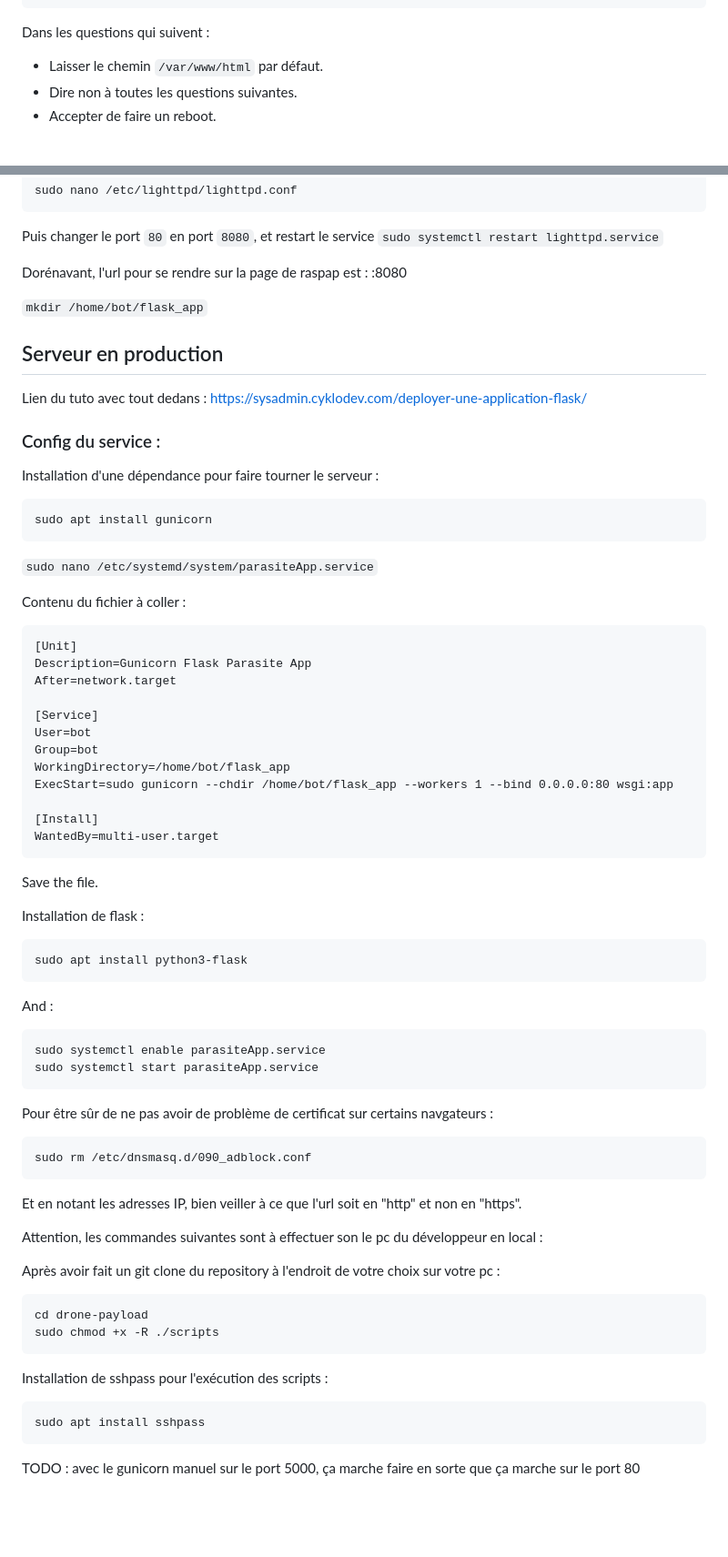
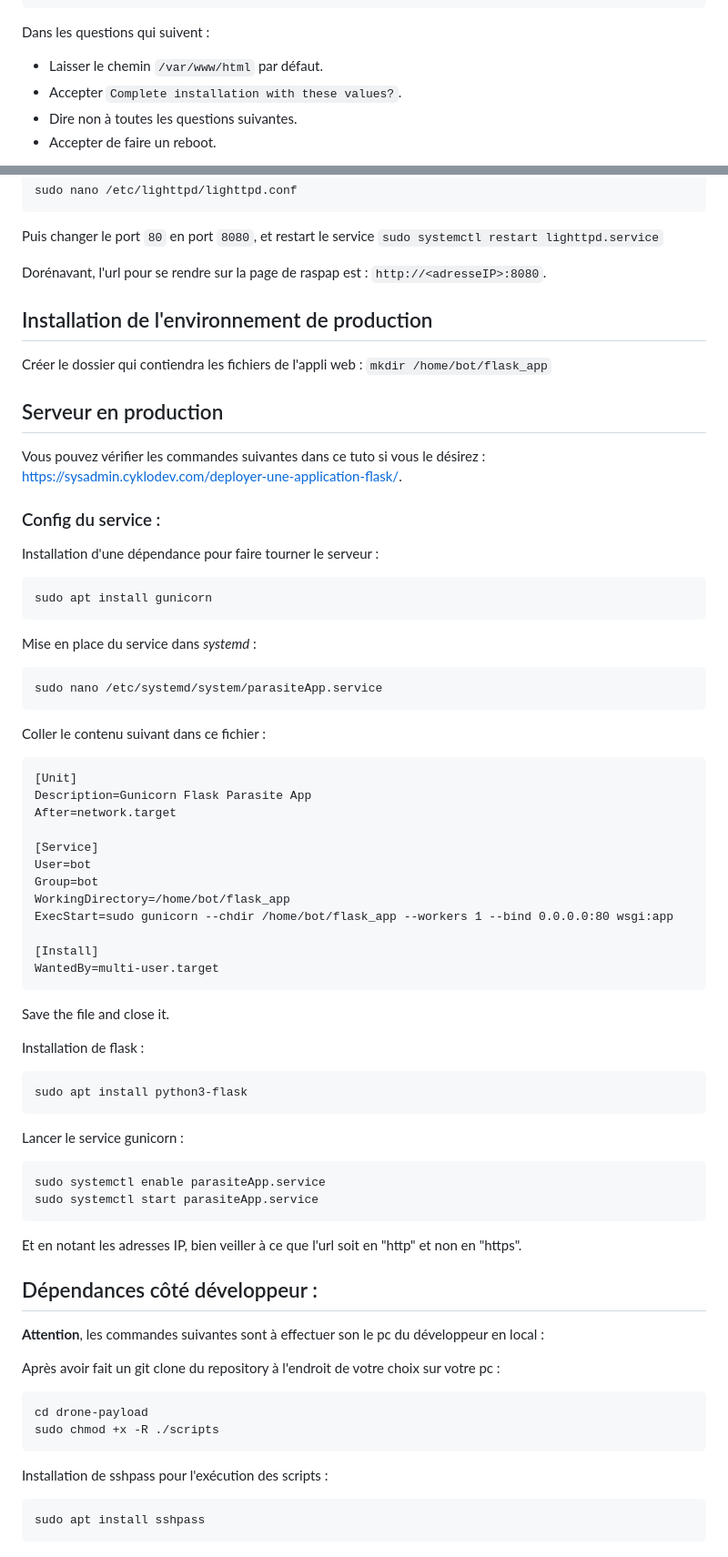
Before and after one commit to imt-mobisyst/drone-payload, a Markdown page: doc/Installation_PI.md, 2 parts joined by grey strips. Shown: that part at 91% size. Drawn GitHub-style; blank space fills up the shorter version.

Commit message:
change titles order in installation_pi

````diff
--- a/doc/Installation_PI.md
+++ b/doc/Installation_PI.md
@@ -48,6 +48,7 @@ curl -sL https://install.raspap.com | bash
 
 Dans les questions qui suivent :
 - Laisser le chemin `/var/www/html` par défaut.
+- Accepter `Complete installation with these values?`.
 - Dire non à toutes les questions suivantes.
 - Accepter de faire un reboot.
 
@@ -68,13 +69,16 @@ sudo nano /etc/lighttpd/lighttpd.conf
 ```
 Puis changer le port `80` en port `8080`, et restart le service `sudo systemctl restart lighttpd.service`
 
-Dorénavant, l'url pour se rendre sur la page de raspap est : <adresseIP>:8080
+Dorénavant, l'url pour se rendre sur la page de raspap est : `http://<adresseIP>:8080`.
 
+## Installation de l'environnement de production
+
+Créer le dossier qui contiendra les fichiers de l'appli web :
 `mkdir /home/bot/flask_app`
 
 ## Serveur en production
 
-Lien du tuto avec tout dedans : https://sysadmin.cyklodev.com/deployer-une-application-flask/
+Vous pouvez vérifier les commandes suivantes dans ce tuto si vous le désirez : https://sysadmin.cyklodev.com/deployer-une-application-flask/.
 
 ### Config du service :
 
@@ -83,9 +87,12 @@ Installation d'une dépendance pour faire tourner le serveur :
 sudo apt install gunicorn
 ```
 
-`sudo nano /etc/systemd/system/parasiteApp.service`
+Mise en place du service dans *systemd* :
+```
+sudo nano /etc/systemd/system/parasiteApp.service
+```
 
-Contenu du fichier à coller :
+Coller le contenu suivant dans ce fichier :
 ```
 [Unit]
 Description=Gunicorn Flask Parasite App
@@ -100,29 +107,24 @@ ExecStart=sudo gunicorn --chdir /home/bot/flask_app --workers 1 --bind 0.0.0.0:8
 [Install]
 WantedBy=multi-user.target
 ```
-Save the file.
+Save the file and close it.
 
 Installation de flask :
 ```
 sudo apt install python3-flask
 ```
 
-And :
-
-
+Lancer le service gunicorn :
 ```
 sudo systemctl enable parasiteApp.service
 sudo systemctl start parasiteApp.service
 ```
 
-Pour être sûr de ne pas avoir de problème de certificat sur certains navgateurs :
-```
-sudo rm /etc/dnsmasq.d/090_adblock.conf
-```
-
 Et en notant les adresses IP, bien veiller à ce que l'url soit en "http" et non en "https".
 
-Attention, les commandes suivantes sont à effectuer son le pc du développeur en local :
+## Dépendances côté développeur :
+
+**Attention**, les commandes suivantes sont à effectuer son le pc du développeur en local :
 
 Après avoir fait un git clone du repository à l'endroit de votre choix sur votre pc :
 
@@ -135,6 +137,3 @@ Installation de sshpass pour l'exécution des scripts :
 ```
 sudo apt install sshpass
 ```
-
-TODO : avec le gunicorn manuel sur le port 5000, ça marche
-faire en sorte que ça marche sur le port 80
````
Also changed, not shown: Install.md (+9 -12 lines).
